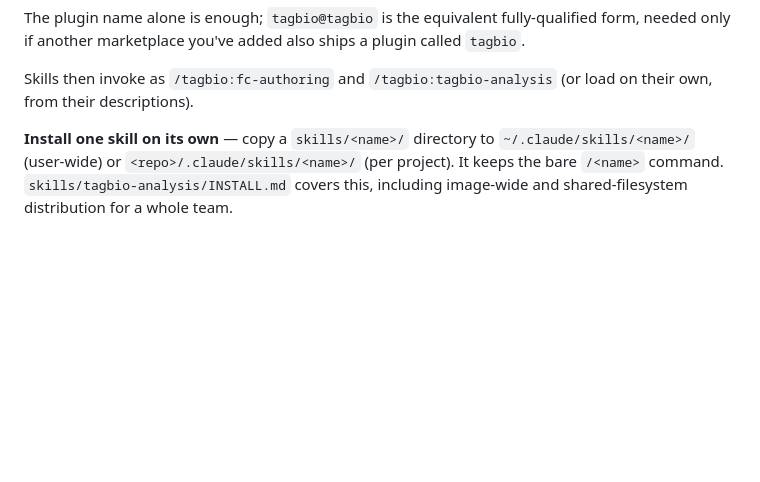
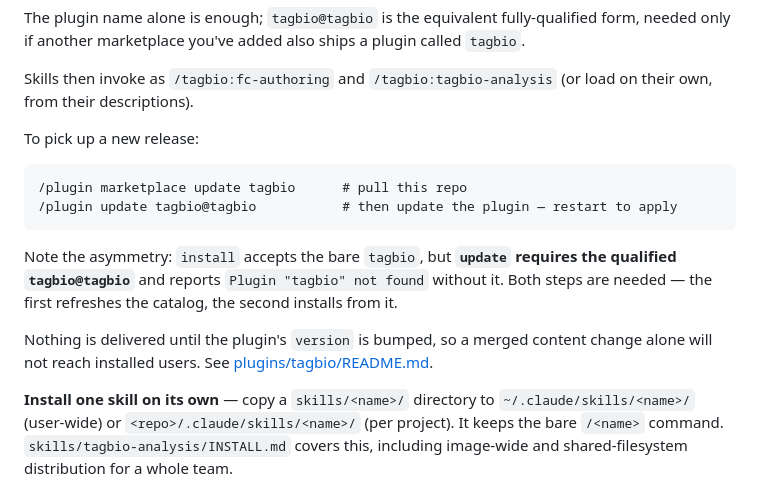
Before and after one commit to tag-bio/tagbio-ai, a Markdown page: README.md, the part around the change. Drawn GitHub-style; blank space fills up the shorter version.

````diff
--- a/README.md
+++ b/README.md
@@ -41,6 +41,20 @@ if another marketplace you've added also ships a plugin called `tagbio`.
 
 Skills then invoke as `/tagbio:fc-authoring` and `/tagbio:tagbio-analysis` (or load on their own,
 from their descriptions).
+
+To pick up a new release:
+
+```
+/plugin marketplace update tagbio      # pull this repo
+/plugin update tagbio@tagbio           # then update the plugin — restart to apply
+```
+
+Note the asymmetry: `install` accepts the bare `tagbio`, but **`update` requires the qualified
+`tagbio@tagbio`** and reports `Plugin "tagbio" not found` without it. Both steps are needed — the
+first refreshes the catalog, the second installs from it.
+
+Nothing is delivered until the plugin's `version` is bumped, so a merged content change alone will
+not reach installed users. See [plugins/tagbio/README.md](plugins/tagbio/README.md).
 
 **Install one skill on its own** — copy a `skills/<name>/` directory to `~/.claude/skills/<name>/`
 (user-wide) or `<repo>/.claude/skills/<name>/` (per project). It keeps the bare `/<name>` command.
````
Also changed, not shown: skills/tagbio-analysis/INSTALL.md (+11 -0 lines), 1 other file.
